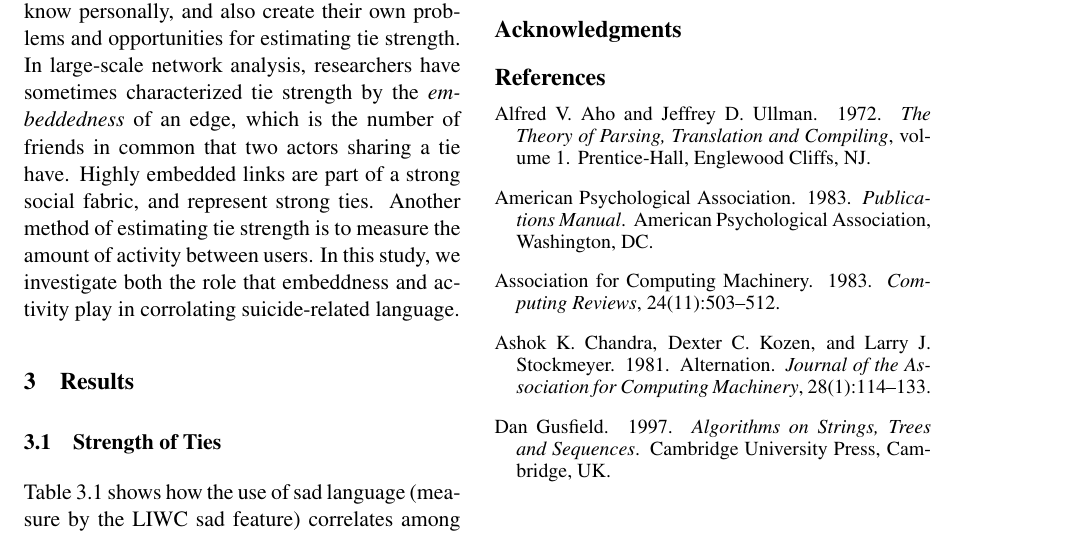
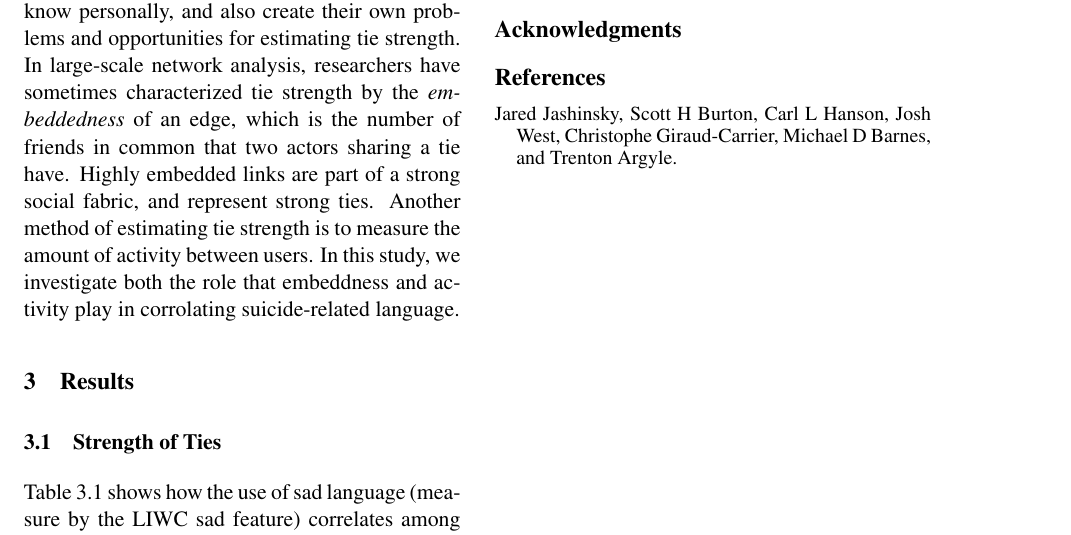
Before and after one commit to ravdeepjohar/ScriptsSuicide, a LaTeX paper (latex/acl2014.tex): part of page 3 of 3, cut so that both start at the same text. Compiled offline with pdfLaTeX.

Commit message:
replace bibitems with bibtex

```diff
--- a/latex/acl2014.tex
+++ b/latex/acl2014.tex
@@ -202,41 +202,12 @@ Embeddedness    &Broadcast&Personal\\
 
 
 % include your own bib file like this:
-%\bibliographystyle{acl}
-%\bibliography{acl2014}
 
-\begin{thebibliography}{}
+\bibliographystyle{acl}
+\bibliography{acl2014}
 
-\bibitem[\protect\citename{Aho and Ullman}1972]{Aho:72}
-Alfred~V. Aho and Jeffrey~D. Ullman.
-\newblock 1972.
-\newblock {\em The Theory of Parsing, Translation and Compiling}, volume~1.
-\newblock Prentice-{Hall}, Englewood Cliffs, NJ.
-
-\bibitem[\protect\citename{{American Psychological Association}}1983]{APA:83}
-{American Psychological Association}.
-\newblock 1983.
-\newblock {\em Publications Manual}.
-\newblock American Psychological Association, Washington, DC.
-
-\bibitem[\protect\citename{{Association for Computing Machinery}}1983]{ACM:83}
-{Association for Computing Machinery}.
-\newblock 1983.
-\newblock {\em Computing Reviews}, 24(11):503--512.
-
-\bibitem[\protect\citename{Chandra \bgroup et al.\egroup }1981]{Chandra:81}
-Ashok~K. Chandra, Dexter~C. Kozen, and Larry~J. Stockmeyer.
-\newblock 1981.
-\newblock Alternation.
-\newblock {\em Journal of the Association for Computing Machinery},
-  28(1):114--133.
-
-\bibitem[\protect\citename{Gusfield}1997]{Gusfield:97}
-Dan Gusfield.
-\newblock 1997.
-\newblock {\em Algorithms on Strings, Trees and Sequences}.
-\newblock Cambridge University Press, Cambridge, UK.
-
-\end{thebibliography}
+%  remember to run:
+% latex bibtex latex latex
+% to resolve all references
 
 \end{document}
```
Also changed, not shown: latex/acl2014.bib (added, +12 -0 lines), latex/acl2014.tex (4 more changed lines).
